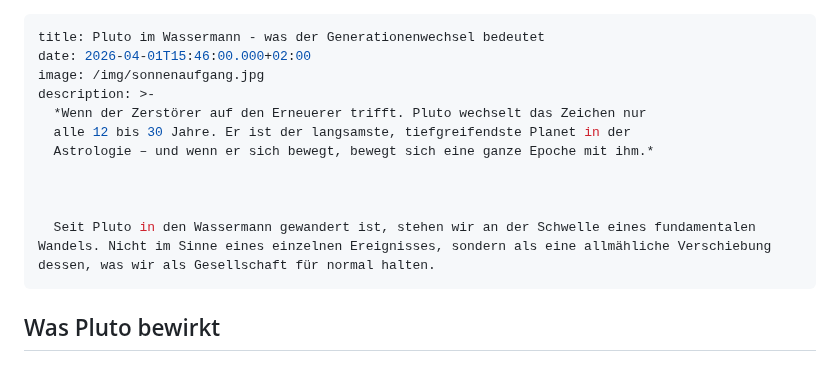
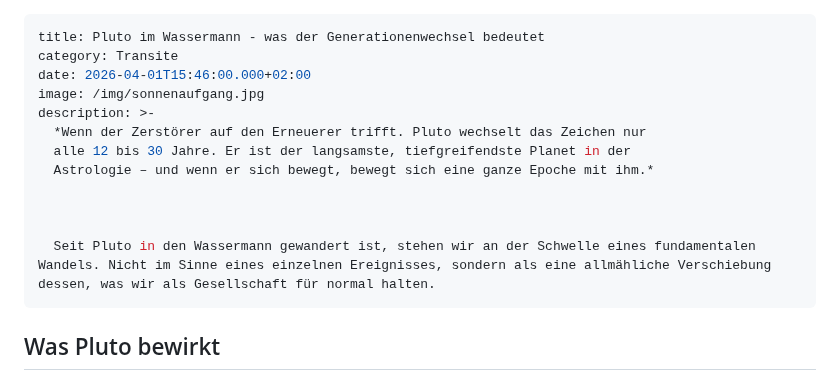
Before and after one commit to chreever/zeitqualitaet, a Markdown page: posts/pluto-im-wassermann-was-der-generationenwechsel-bedeutet.md, the part around the change. Rendered like a GitHub page.

Commit message:
Update Blogbeiträge “pluto-im-wassermann-was-der-generationenwechsel-bedeutet”

```diff
--- a/posts/pluto-im-wassermann-was-der-generationenwechsel-bedeutet.md
+++ b/posts/pluto-im-wassermann-was-der-generationenwechsel-bedeutet.md
@@ -1,5 +1,6 @@
 ---
 title: Pluto im Wassermann - was der Generationenwechsel bedeutet
+category: Transite
 date: 2026-04-01T15:46:00.000+02:00
 image: /img/sonnenaufgang.jpg
 description: >-
@@ -11,6 +12,7 @@ description: >-
 
   Seit Pluto in den Wassermann gewandert ist, stehen wir an der Schwelle eines fundamentalen Wandels. Nicht im Sinne eines einzelnen Ereignisses, sondern als eine allmähliche Verschiebung dessen, was wir als Gesellschaft für normal halten.
 ---
+
 ## Was Pluto bewirkt
 
 Pluto ist kein sanfter Planet. Er ist der Archäologe des Tierkreises – er gräbt, bis er auf den Kern stößt. Was nicht authentisch ist, wird zersetzt. Was Bestand hat, wird transformiert und gestärkt. Pluto fragt nicht um Erlaubnis. Er deckt auf, was im Verborgenen liegt, und zwingt uns hinzuschauen.
```
